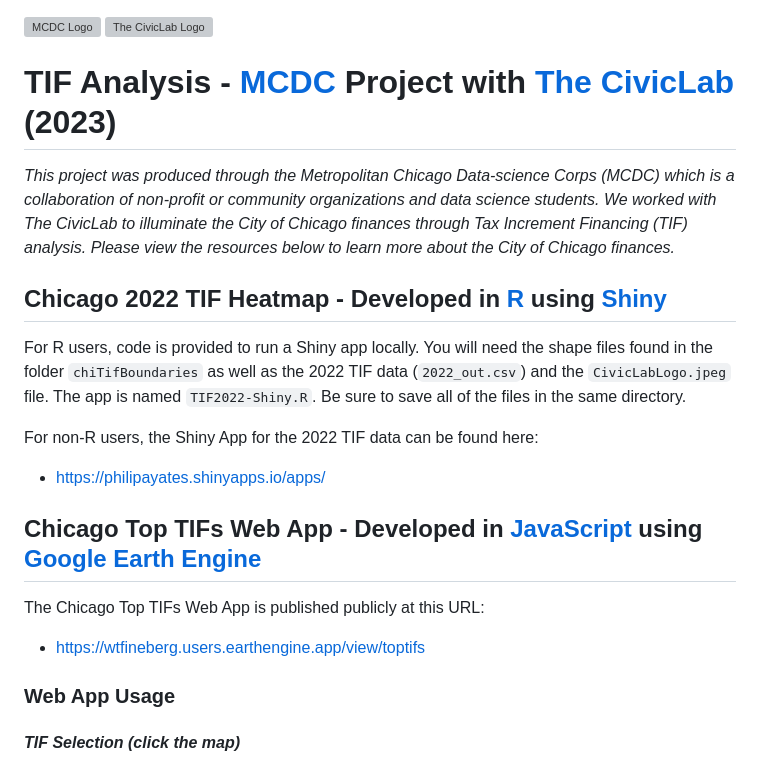
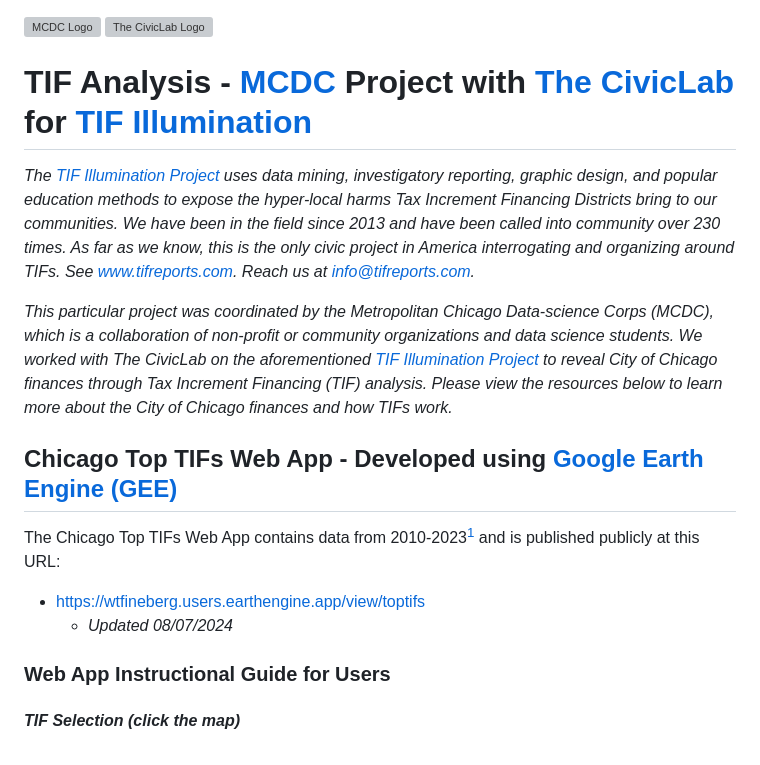
Before and after one commit to willfineberg/chi-tif-parser, a Markdown page: README.md, the part around one of its changes. Rendered like a GitHub page; grey boxes are pictures that could not be loaded.

```diff
--- a/README.md
+++ b/README.md
@@ -4,25 +4,20 @@
   <img src="docs/images/CivicLabLogo.jpeg" height='200' alt="The CivicLab Logo" style="position: absolute; left: 0;">
 </div>
 
-# TIF Analysis - [MCDC](https://sites.northwestern.edu/mcdc/) Project with [The CivicLab](https://www.civiclab.us/) (2023)
+# TIF Analysis - [MCDC](https://sites.northwestern.edu/mcdc/) Project with [The CivicLab](https://www.civiclab.us/) for [TIF Illumination](http://tifreports.com/)
 
-_This project was produced through the Metropolitan Chicago Data-science Corps (MCDC) which is a collaboration of non-profit or community organizations and data science students. We worked with The CivicLab to illuminate the City of Chicago finances through Tax Increment Financing (TIF) analysis. Please view the resources below to learn more about the City of Chicago finances._
+_The [TIF Illumination Project](http://tifreports.com/) uses data mining, investigatory reporting, graphic design, and popular education methods to expose the hyper-local harms Tax Increment Financing Districts bring to our communities. We have been in the field since 2013 and have been called into community over 230 times. As far as we know, this is the only civic project in America interrogating and organizing around TIFs. See www.tifreports.com. Reach us at info@tifreports.com._
 
-## Chicago 2022 TIF Heatmap - Developed in [R](https://www.r-project.org/) using [Shiny](https://shiny.posit.co/)
+_This particular project was coordinated by the Metropolitan Chicago Data-science Corps (MCDC), which is a collaboration of non-profit or community organizations and data science students. We worked with The CivicLab on the aforementioned [TIF Illumination Project](http://tifreports.com/) to reveal City of Chicago finances through Tax Increment Financing (TIF) analysis. Please view the resources below to learn more about the City of Chicago finances and how TIFs work._
 
-For R users, code is provided to run a Shiny app locally. You will need the shape files found in the folder `chiTifBoundaries` as well as the 2022 TIF data (`2022_out.csv`) and the `CivicLabLogo.jpeg` file. The app is named `TIF2022-Shiny.R`. Be sure to save all of the files in the same directory.
+## Chicago Top TIFs Web App - Developed using [Google Earth Engine (GEE)](https://earthengine.google.com/)
 
-For non-R users, the Shiny App for the 2022 TIF data can be found here:
+The Chicago Top TIFs Web App contains data from 2010-2023[^1] and is published publicly at this URL:
 
-  - https://philipayates.shinyapps.io/apps/
+* https://wtfineberg.users.earthengine.app/view/toptifs
+  * _Updated 08/07/2024_
 
-## Chicago Top TIFs Web App - Developed in [JavaScript](https://developer.mozilla.org/en-US/docs/Web/JavaScript/Reference) using [Google Earth Engine](https://earthengine.google.com/)
-
-The Chicago Top TIFs Web App is published publicly at this URL:
-
-  - https://wtfineberg.users.earthengine.app/view/toptifs
-
-### Web App Usage
+### Web App Instructional Guide for Users
 
 #### **_TIF Selection (click the map)_**
 You can select a TIF by clicking within its boundary on the map. This will outline the district in cyan and highlight it in yellow (similar to the top/bottom five outlines). TIF Selection causes both Data Displays to update.
```
Also changed, not shown: other parts of README.md (+18 -8 lines).
